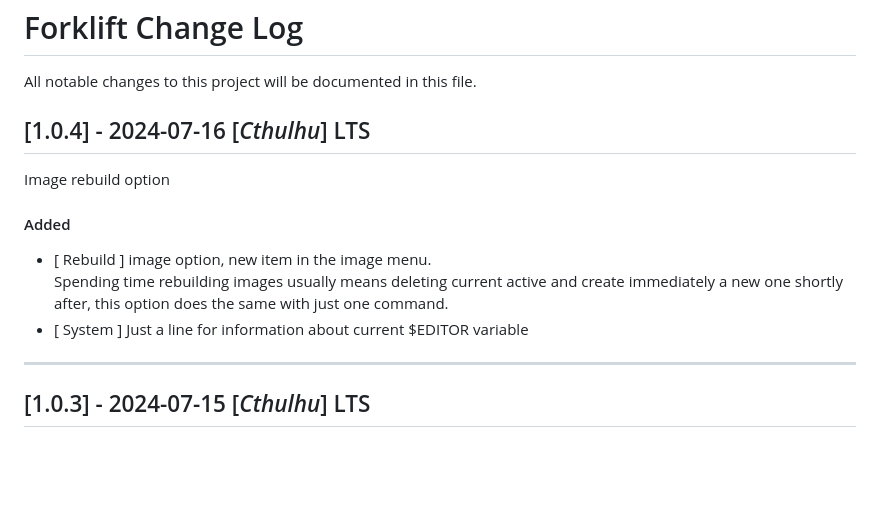
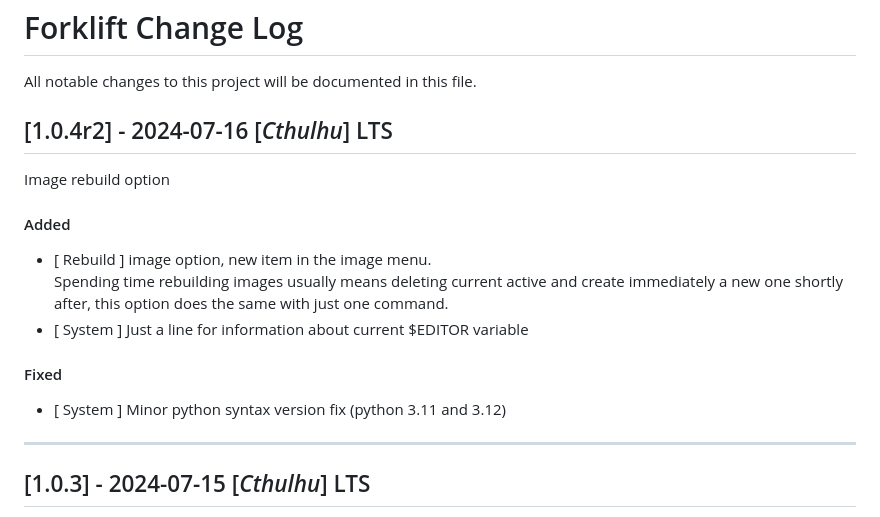
Before and after one commit to andreabenini/podmaster, a Markdown page: forklift/CHANGELOG.md, the part around the change. Rendered like a GitHub page; blank space fills up the shorter version.

Commit message:
CHANGELOG fix release notes on 1.0.4r2

```diff
--- a/forklift/CHANGELOG.md
+++ b/forklift/CHANGELOG.md
@@ -2,7 +2,7 @@
 All notable changes to this project will be documented in this file.
 
 
-## [1.0.4] - 2024-07-16 [*Cthulhu*] LTS
+## [1.0.4r2] - 2024-07-16 [*Cthulhu*] LTS
 Image rebuild option
 #### Added
 - [ Rebuild ] image option, new item in the image menu.
@@ -10,6 +10,8 @@ Image rebuild option
   and  create immediately a new one shortly after, this option does  the
   same with just one command.
 - [ System ]  Just a line for information about current $EDITOR variable
+#### Fixed
+- [ System ]  Minor python syntax version fix (python 3.11 and 3.12)
 ---
 
 
```
